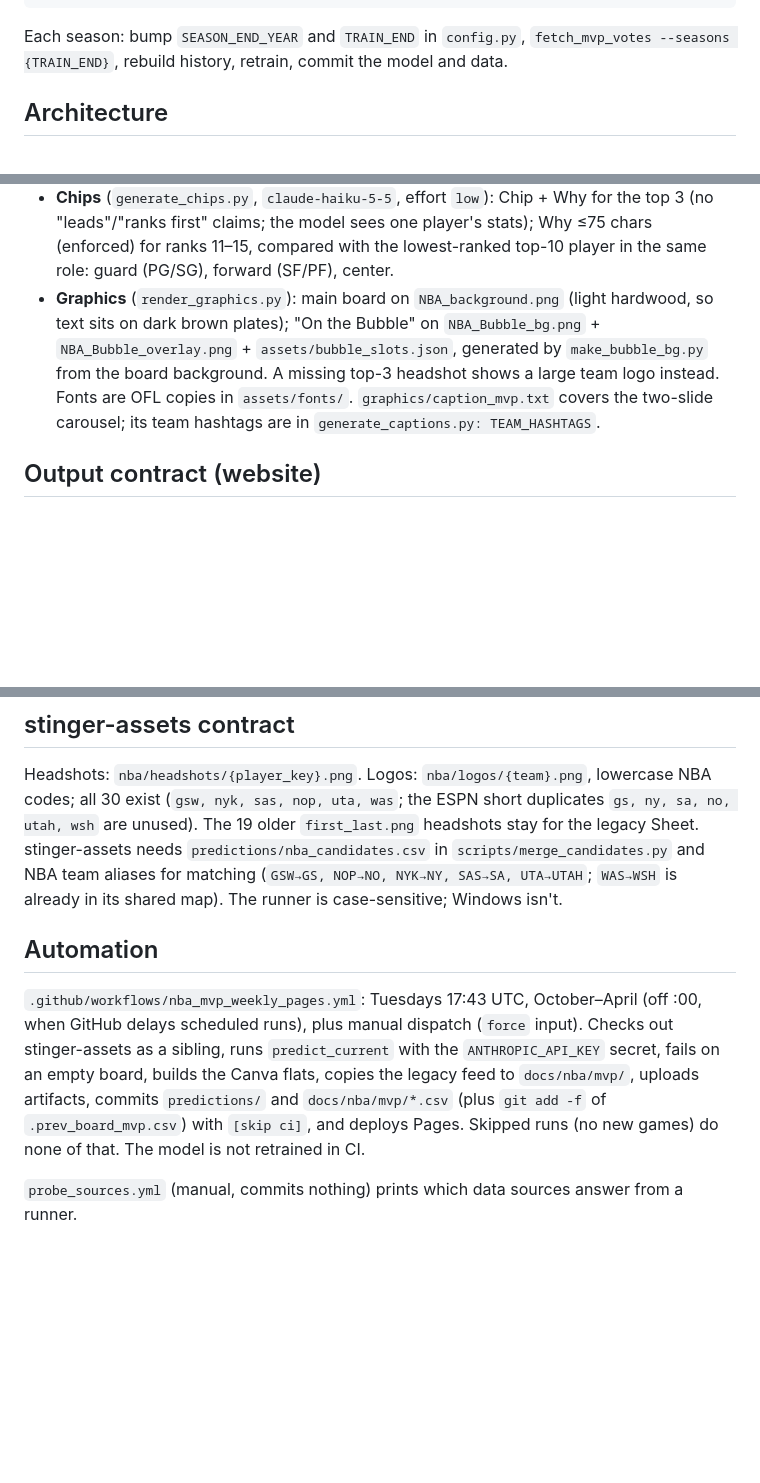
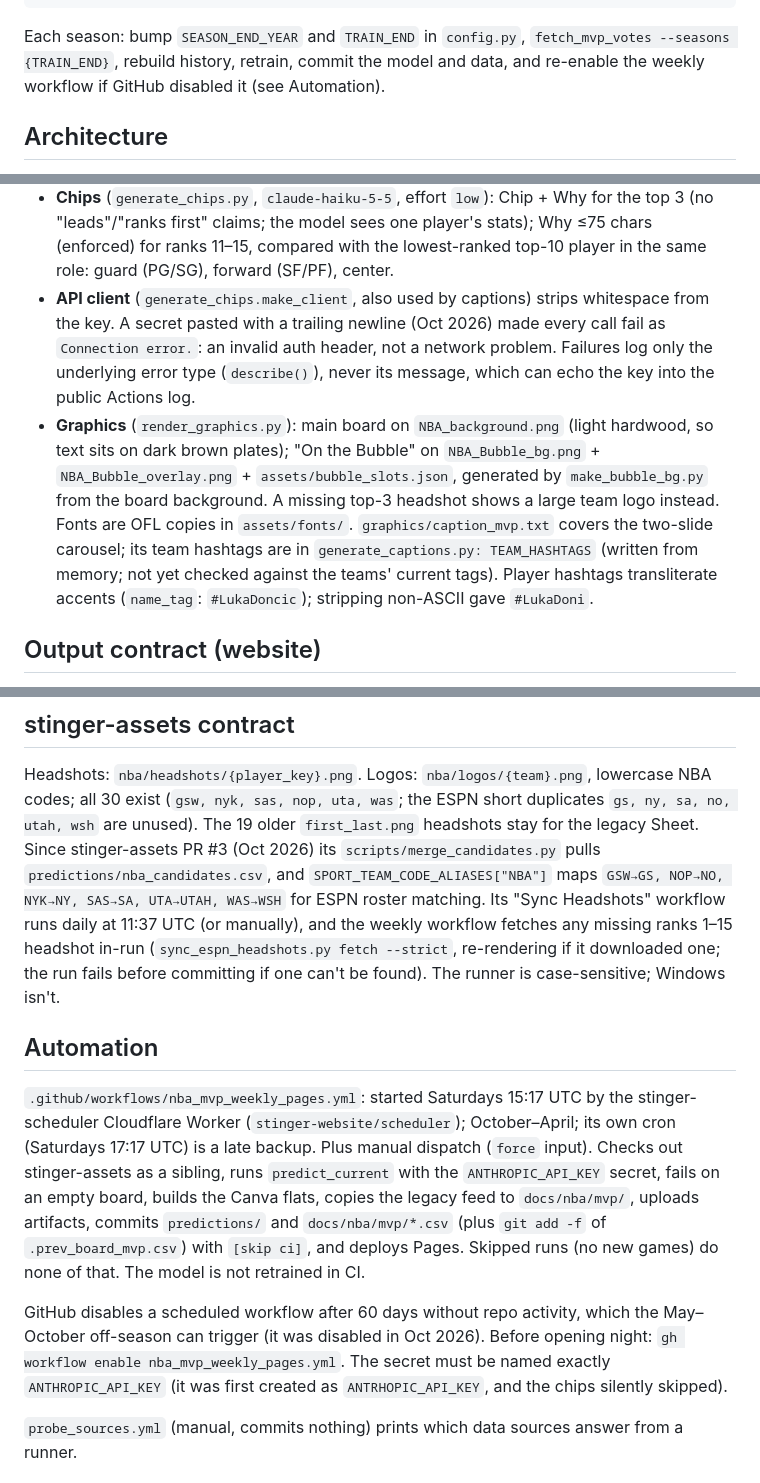
Before and after one commit to jeffwarr4/nba-awards-predictor, a Markdown page: CLAUDE.md, 3 parts joined by grey strips. GitHub-like rendering; blank space fills up the shorter version.

Commit message:
CLAUDE.md: API key gotchas, hashtag fix, stinger-assets sync, workflow re-enable
- Key is stripped in make_client; a pasted newline shows only as "Connection error."
- Secret must be named ANTHROPIC_API_KEY; GitHub disables the workflow after 60
  idle days, so re-enable it before opening night.
- stinger-assets now pulls nba_candidates.csv and has NBA aliases (PR #3); daily
  sync plus the in-run headshot fetch.
- Saturday schedule via the stinger-scheduler Worker, with the 17:17 UTC backup cron.

Co-Authored-By: Claude Opus 5.5 <noreply@anthropic.com>

````diff
--- a/CLAUDE.md
+++ b/CLAUDE.md
@@ -41,7 +41,7 @@ python -m src.model.experiments [E0 E8 ...]           # every spec in SPECS →
 ```
 
 Each season: bump `SEASON_END_YEAR` and `TRAIN_END` in `config.py`, `fetch_mvp_votes --seasons {TRAIN_END}`, rebuild
-history, retrain, commit the model and data.
+history, retrain, commit the model and data, and re-enable the weekly workflow if GitHub disabled it (see Automation).
 
 ## Architecture
 
@@ -89,11 +89,16 @@ Backtests score every player with ≥5 G and ≥15 min, never just vote-getters,
 - **Chips** (`generate_chips.py`, `claude-haiku-5-5`, effort `low`): Chip + Why for the top 3 (no "leads"/"ranks
   first" claims; the model sees one player's stats); Why ≤75 chars (enforced) for ranks 11–15, compared with the
   lowest-ranked top-10 player in the same role: guard (PG/SG), forward (SF/PF), center.
+- **API client** (`generate_chips.make_client`, also used by captions) strips whitespace from the key. A secret pasted
+  with a trailing newline (Oct 2026) made every call fail as `Connection error.`: an invalid auth header, not a
+  network problem. Failures log only the underlying error type (`describe()`), never its message, which can echo the
+  key into the public Actions log.
 - **Graphics** (`render_graphics.py`): main board on `NBA_background.png` (light hardwood, so text sits on dark brown
   plates); "On the Bubble" on `NBA_Bubble_bg.png` + `NBA_Bubble_overlay.png` + `assets/bubble_slots.json`, generated by
   `make_bubble_bg.py` from the board background. A missing top-3 headshot shows a large team logo instead. Fonts are
   OFL copies in `assets/fonts/`. `graphics/caption_mvp.txt` covers the two-slide carousel; its team hashtags are in
-  `generate_captions.py: TEAM_HASHTAGS`.
+  `generate_captions.py: TEAM_HASHTAGS` (written from memory; not yet checked against the teams' current tags).
+  Player hashtags transliterate accents (`name_tag`: `#LukaDoncic`); stripping non-ASCII gave `#LukaDoni`.
 
 ## Output contract (website)
 
@@ -118,17 +123,23 @@ published `web_current_top10.csv`, downloaded by the workflow.
 
 Headshots: `nba/headshots/{player_key}.png`. Logos: `nba/logos/{team}.png`, lowercase NBA codes; all 30 exist
 (`gsw, nyk, sas, nop, uta, was`; the ESPN short duplicates `gs, ny, sa, no, utah, wsh` are unused). The 19 older
-`first_last.png` headshots stay for the legacy Sheet. stinger-assets needs `predictions/nba_candidates.csv` in
-`scripts/merge_candidates.py` and NBA team aliases for matching (`GSW→GS, NOP→NO, NYK→NY, SAS→SA, UTA→UTAH`;
-`WAS→WSH` is already in its shared map). The runner is case-sensitive; Windows isn't.
+`first_last.png` headshots stay for the legacy Sheet. Since stinger-assets PR #3 (Oct 2026) its
+`scripts/merge_candidates.py` pulls `predictions/nba_candidates.csv`, and `SPORT_TEAM_CODE_ALIASES["NBA"]` maps
+`GSW→GS, NOP→NO, NYK→NY, SAS→SA, UTA→UTAH, WAS→WSH` for ESPN roster matching. Its "Sync Headshots" workflow runs daily
+at 11:37 UTC (or manually), and the weekly workflow fetches any missing ranks 1–15 headshot in-run (`sync_espn_headshots.py fetch --strict`,
+re-rendering if it downloaded one; the run fails before committing if one can't be found). The runner is case-sensitive; Windows isn't.
 
 ## Automation
 
-`.github/workflows/nba_mvp_weekly_pages.yml`: Tuesdays 17:43 UTC, October–April (off :00, when GitHub delays scheduled
-runs), plus manual dispatch (`force` input). Checks out stinger-assets as a sibling, runs `predict_current` with the
+`.github/workflows/nba_mvp_weekly_pages.yml`: started Saturdays 15:17 UTC by the stinger-scheduler Cloudflare Worker (`stinger-website/scheduler`); October–April; its own cron (Saturdays 17:17 UTC) is a late backup. Plus manual dispatch (`force` input). Checks out stinger-assets as a sibling, runs `predict_current` with the
 `ANTHROPIC_API_KEY` secret, fails on an empty board, builds the Canva flats, copies the legacy feed to `docs/nba/mvp/`,
 uploads artifacts, commits `predictions/` and `docs/nba/mvp/*.csv` (plus `git add -f` of `.prev_board_mvp.csv`) with
 `[skip ci]`, and deploys Pages. Skipped runs (no new games) do none of that. The model is not retrained in CI.
+
+GitHub disables a scheduled workflow after 60 days without repo activity, which the May–October off-season can
+trigger (it was disabled in Oct 2026). Before opening night: `gh workflow enable nba_mvp_weekly_pages.yml`.
+The secret must be named exactly `ANTHROPIC_API_KEY` (it was first created as `ANTRHOPIC_API_KEY`, and the
+chips silently skipped).
 
 `probe_sources.yml` (manual, commits nothing) prints which data sources answer from a runner.
 
````
